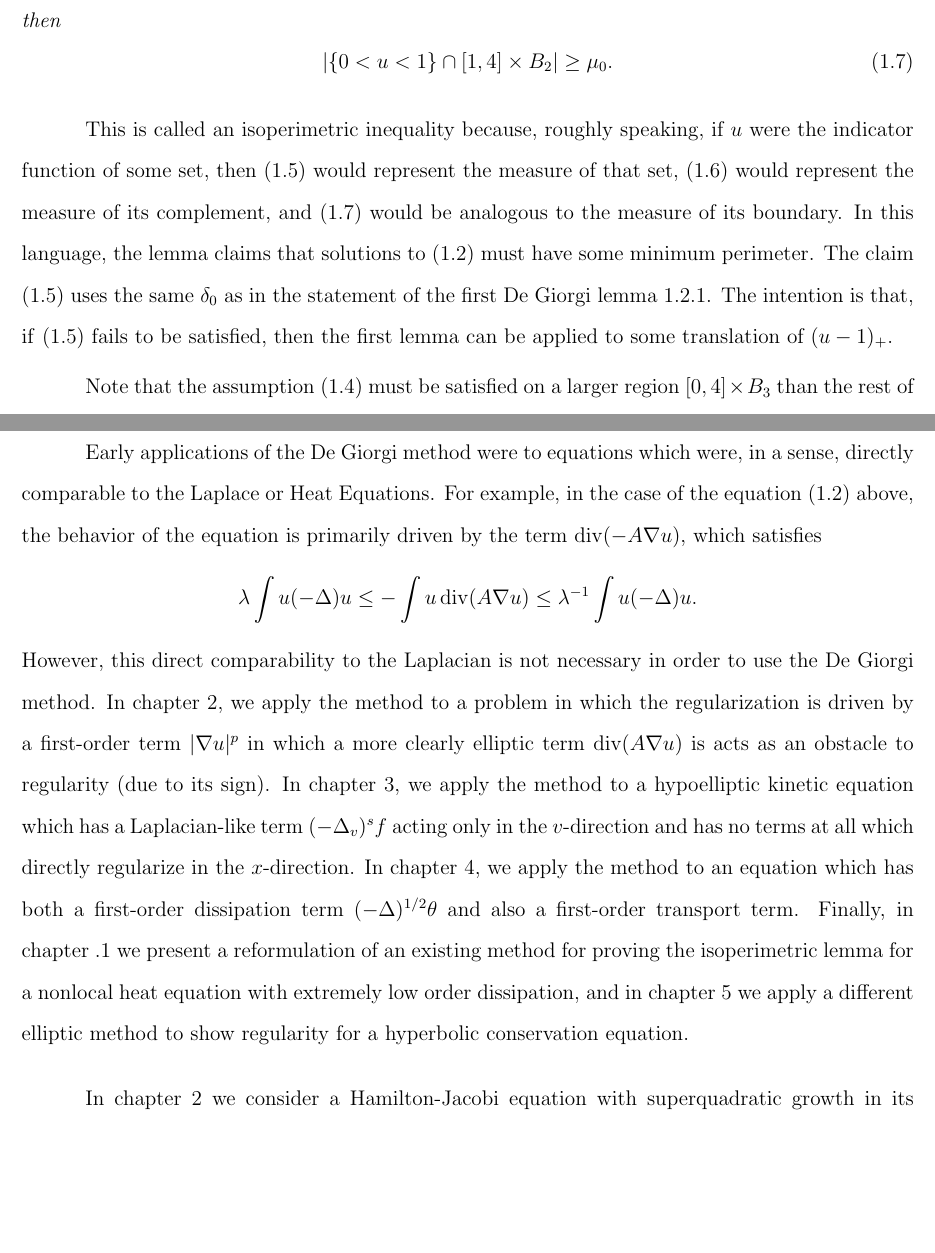
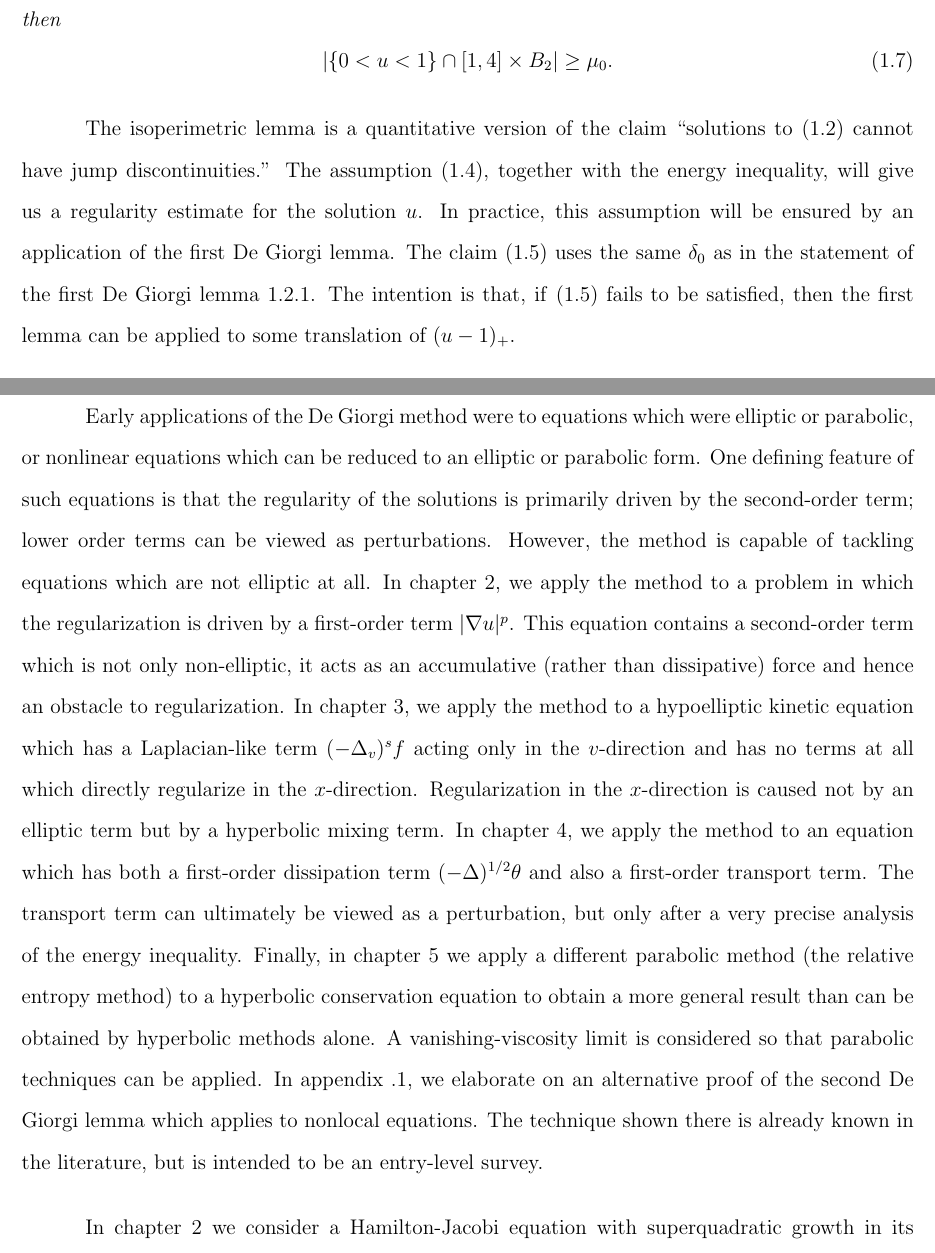
Before and after one commit to lfstokols/Thesis, a LaTeX thesis (StokolsThesis.tex, which reads chapter-intro.tex): two parts of pages 16 and 20 of 231, joined at a grey line, cut so that both start at the same text, the shorter picture padded with empty space. Compiled offline with pdfLaTeX.

Commit message:
Did the changes Alexis recommended

```diff
--- a/chapter-intro.tex
+++ b/chapter-intro.tex
@@ -98,7 +97,7 @@ then
 \begin{equation} \label{intro-DG2 assumption middle} \abs{\{0 < u < 1\} \cap [1,4] \times B_2} \geq \mu_0. \end{equation}
 \end{lemma}
 
-This is called an isoperimetric inequality because, roughly speaking, if $u$ were the indicator function of some set, then \eqref{intro-DG2 assumption above} would represent the measure of that set, \eqref{intro-DG2 assumption below} would represent the measure of its complement, and \eqref{intro-DG2 assumption middle} would be analogous to the measure of its boundary.  In this language, the lemma claims that solutions to \eqref{eq:intro-parabolic} must have some minimum perimeter.  The claim \eqref{intro-DG2 assumption above} uses the same $\delta_0$ as in the statement of the first De Giorgi lemma \ref{thm:intro-DG1}.  The intention is that, if \eqref{intro-DG2 assumption above} fails to be satisfied, then the first lemma can be applied to some translation of $(u-1)_+$.
+The isoperimetric lemma is a quantitative version of the claim ``solutions to \eqref{eq:intro-parabolic} cannot have jump discontinuities.''  The assumption \eqref{intro-DG2 assumption Linfty}, together with the energy inequality, will give us a regularity estimate for the solution $u$.  In practice, this assumption will be ensured by an application of the first De Giorgi lemma.  The claim \eqref{intro-DG2 assumption above} uses the same $\delta_0$ as in the statement of the first De Giorgi lemma \ref{thm:intro-DG1}.  The intention is that, if \eqref{intro-DG2 assumption above} fails to be satisfied, then the first lemma can be applied to some translation of $(u-1)_+$.
 
 Note that the assumption \eqref{intro-DG2 assumption Linfty} must be satisfied on a larger region $[0,4]\times B_3$ than the rest of our assumptions.  This is so that, by the energy inequality \eqref{intro-energy inequality}, $(u-0)_+$ will be in $L^2([1,4]; H^1(B_2))$.  If we could say that, given assumption \eqref{intro-DG2 assumption Linfty}, $\norm{(u-0)_+}_{H^1([1,4] \times B_2)}$ were uniformly bounded, meaning it is regular in both time and space, and we could set $\mu_0 = 0$, then the lemma would be trivial, simply because a function in $H^1$ cannot have a jump discontinuity.
 
@@ -256,9 +255,7 @@ Because the constant $\mu_0$ in the second De Giorgi lemma is obtained by a comp
 
 The remaining chapters of this dissertation will present will present various problems to which the De Giorgi method can be applied.  Chapters \ref{ch:hamjac}, \ref{ch:kinetic}, \ref{ch:SQG}, and \ref{ch:conservation} are based on the works \cite{StVa.hamjac}, \cite{St.hypo}, \cite{StVa.sqg}, and \cite{St.shocks} respectively, with only minor modifications.
 
-Early applications of the De Giorgi method were to equations which were, in a sense, directly comparable to the Laplace or Heat Equations.  For example, in the case of the equation \eqref{eq:intro-parabolic} above, the behavior of the equation is primarily driven by the term $\div(-A \grad u)$, which satisfies
-\[ \lambda \int u (-\Laplace) u \leq - \int u \div(A \grad u) \leq \lambda\n \int u (-\Laplace) u. \]
-However, this direct comparability to the Laplacian is not necessary in order to use the De Giorgi method.  In chapter~\ref{ch:hamjac}, we apply the method to a problem in which the regularization is driven by a first-order term $|\grad u|^p$ in which a more clearly elliptic term $\div(A \grad u)$ is acts as an obstacle to regularity (due to its sign).  In chapter~\ref{ch:kinetic}, we apply the method to a hypoelliptic kinetic equation which has a Laplacian-like term $(-\Laplace_v)^s f$ acting only in the $v$-direction and has no terms at all which directly regularize in the $x$-direction.  In chapter~\ref{ch:SQG}, we apply the method to an equation which has both a first-order dissipation term $(-\Laplace)^{1/2} \theta$ and also a first-order transport term.  Finally, in chapter~\ref{ch:CCVrewrite} we present a reformulation of an existing method for proving the isoperimetric lemma for a nonlocal heat equation with extremely low order dissipation, and in chapter~\ref{ch:conservation} we apply a different elliptic method to show regularity for a hyperbolic conservation equation.
+Early applications of the De Giorgi method were to equations which were elliptic or parabolic, or nonlinear equations which can be reduced to an elliptic or parabolic form.  One defining feature of such equations is that the regularity of the solutions is primarily driven by the second-order term; lower order terms can be viewed as perturbations.  However, the method is capable of tackling equations which are not elliptic at all.  In chapter~\ref{ch:hamjac}, we apply the method to a problem in which the regularization is driven by a first-order term $|\grad u|^p$.  This equation contains a second-order term which is not only non-elliptic, it acts as an accumulative (rather than dissipative) force and hence an obstacle to regularization.  In chapter~\ref{ch:kinetic}, we apply the method to a hypoelliptic kinetic equation which has a Laplacian-like term $(-\Laplace_v)^s f$ acting only in the $v$-direction and has no terms at all which directly regularize in the $x$-direction.  Regularization in the $x$-direction is caused not by an elliptic term but by a hyperbolic mixing term.  In chapter~\ref{ch:SQG}, we apply the method to an equation which has both a first-order dissipation term $(-\Laplace)^{1/2} \theta$ and also a first-order transport term.  The transport term can ultimately be viewed as a perturbation, but only after a very precise analysis of the energy inequality.  Finally, in chapter~\ref{ch:conservation} we apply a different parabolic method (the relative entropy method) to a hyperbolic conservation equation to obtain a more general result than can be obtained by hyperbolic methods alone.  A vanishing-viscosity limit is considered so that parabolic techniques can be applied. In appendix~\ref{ch:CCVrewrite}, we elaborate on an alternative proof of the second De Giorgi lemma which applies to nonlocal equations.  The technique shown there is already known in the literature, but is intended to be an entry-level survey.
 
 %My research interests are in the extension of techniques from the regularity theory of elliptic PDE to a wide variety of problems.  I have applied elliptic methods to problems which are highly degenerate.  I favor energy-based approaches, and am particularly well versed in the De Giorgi method, an elliptic method for proving continuity of weak solutions.  Most of the problems I have studied are related to fluid mechanics.  I have worked on projects involving nonlocal operators, boundary effects, kinetic equations, and a mixing of divergence-form and non-divergence-form methods, among many other hurdles.
 
```
Also changed, not shown: StokolsThesis.pdf, chapter-intro.tex (3 more changed lines), 4 other files.
